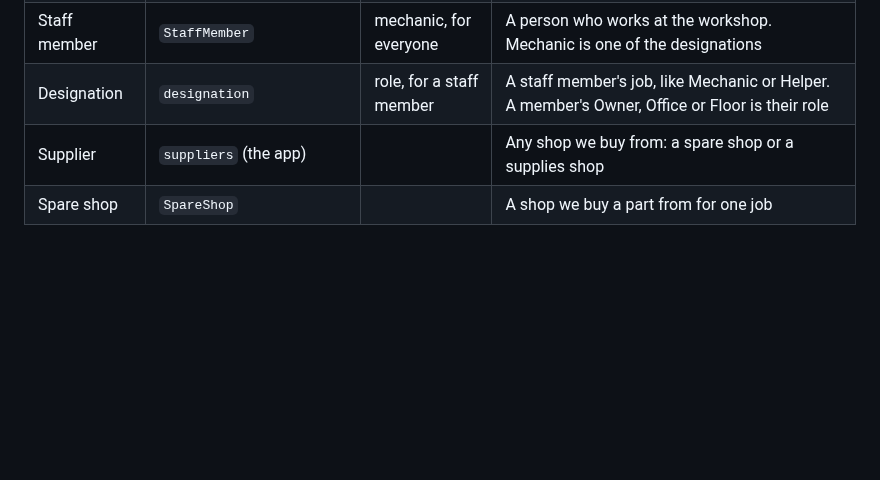
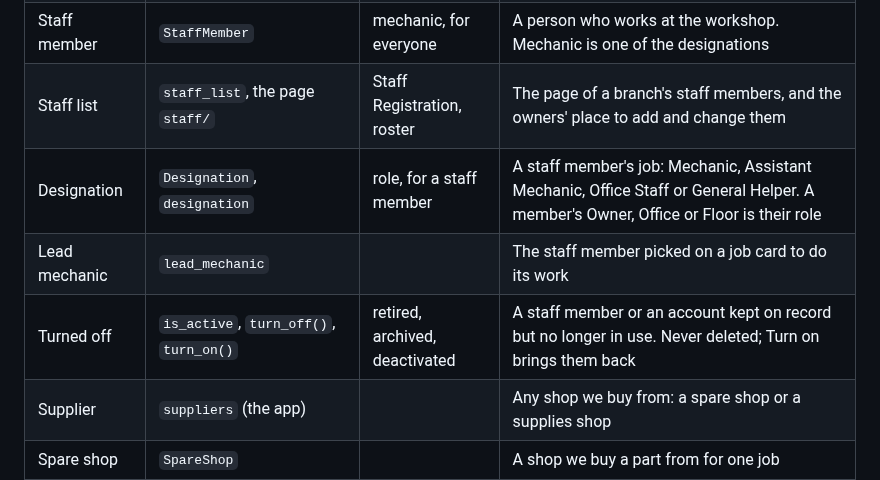
Before and after one commit to Irshaduu/workshopos, a Markdown page: docs/GLOSSARY.md, the part around the change. Rendered like a GitHub page; blank space fills up the shorter version.

```diff
--- a/docs/GLOSSARY.md
+++ b/docs/GLOSSARY.md
@@ -40,7 +40,10 @@ the code (models, functions, files, URLs) and in the docs.
 | Fleet account | `FleetAccount` | bulk payer | A company that sends many cars and pays for them together |
 | Fleet payment | `FleetPayment` | bulk payment | One payment from a fleet account that settles many of its bills |
 | Staff member | `StaffMember` | mechanic, for everyone | A person who works at the workshop. Mechanic is one of the designations |
-| Designation | `designation` | role, for a staff member | A staff member's job, like Mechanic or Helper. A member's Owner, Office or Floor is their role |
+| Staff list | `staff_list`, the page `staff/` | Staff Registration, roster | The page of a branch's staff members, and the owners' place to add and change them |
+| Designation | `Designation`, `designation` | role, for a staff member | A staff member's job: Mechanic, Assistant Mechanic, Office Staff or General Helper. A member's Owner, Office or Floor is their role |
+| Lead mechanic | `lead_mechanic` | | The staff member picked on a job card to do its work |
+| Turned off | `is_active`, `turn_off()`, `turn_on()` | retired, archived, deactivated | A staff member or an account kept on record but no longer in use. Never deleted; Turn on brings them back |
 | Supplier | `suppliers` (the app) | | Any shop we buy from: a spare shop or a supplies shop |
 | Spare shop | `SpareShop` | | A shop we buy a part from for one job |
 | Supplies shop | `SuppliesShop` | supplier shop | A shop we buy stock from, for the shelf |
```
Also changed, not shown: docs/rules/roles.md (+1 -1 lines), docs/rules/staff-list.md (added, +127 -0 lines).
